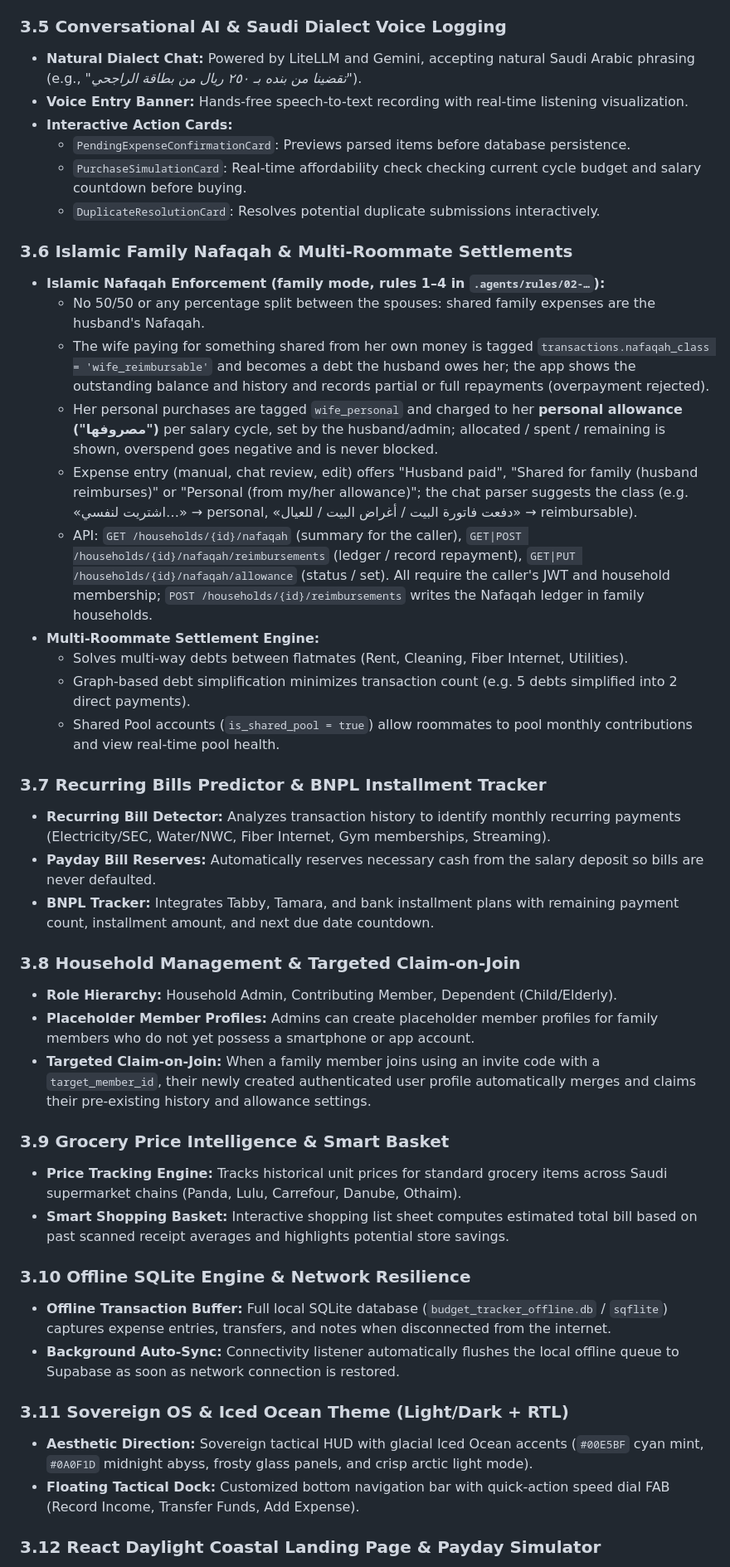
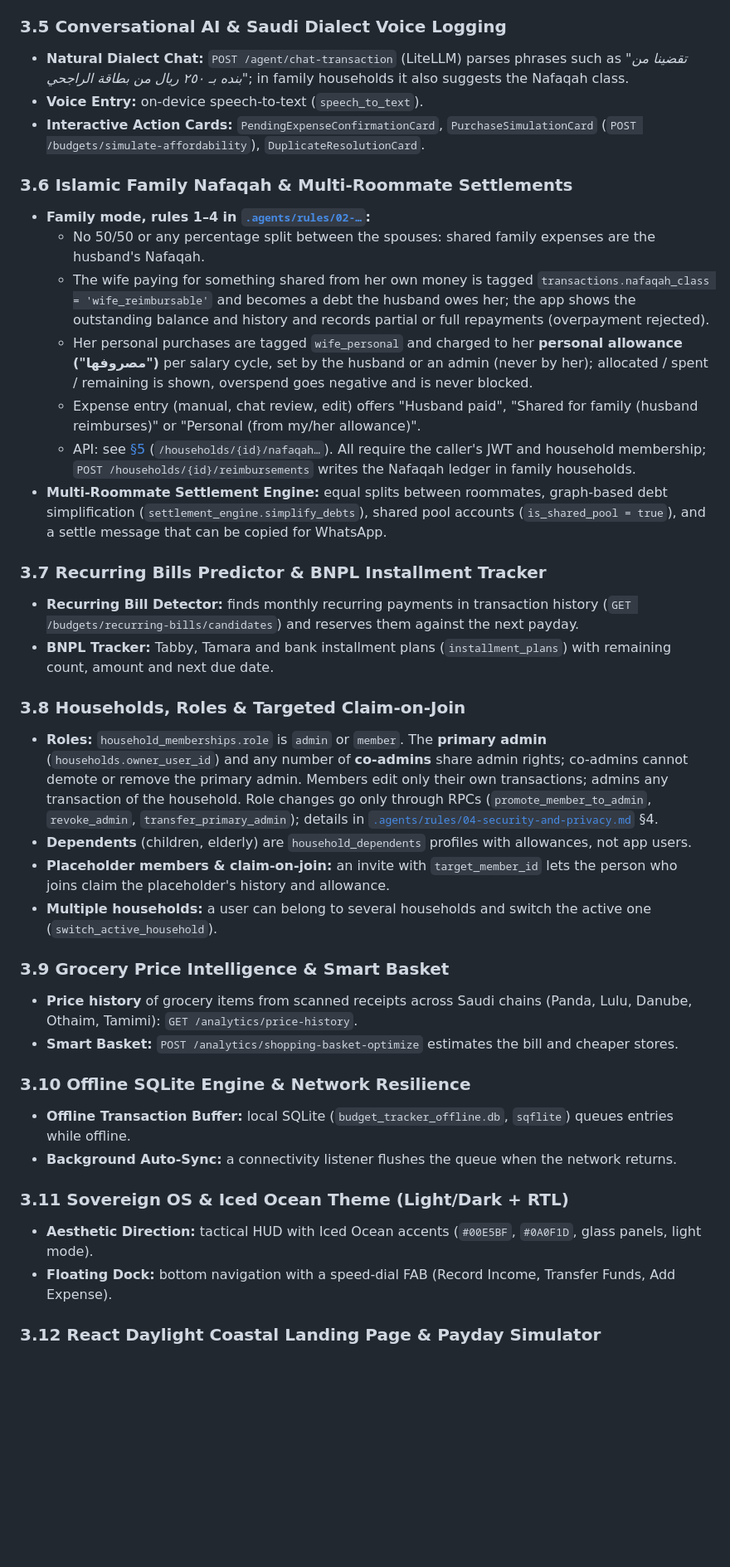
Before and after one commit to Masteader/budget-tracker, a Markdown page: docs/PROJECT_DETAILS.md, the part around one of its changes. Shown at 83% size. Drawn GitHub-style; blank space fills up the shorter version.

```diff
--- a/docs/PROJECT_DETAILS.md
+++ b/docs/PROJECT_DETAILS.md
@@ -110,44 +114,52 @@ Unlike Western budgeting tools that assume generic calendar-month paydays, arbit
 
 ### 3.5 Conversational AI & Saudi Dialect Voice Logging
-- **Natural Dialect Chat:** Powered by LiteLLM and Gemini, accepting natural Saudi Arabic phrasing (e.g., *"تقضينا من بنده بـ ٢٥٠ ريال من بطاقة الراجحي"*).
-- **Voice Entry Banner:** Hands-free speech-to-text recording with real-time listening visualization.
-- **Interactive Action Cards:**
-  - `PendingExpenseConfirmationCard`: Previews parsed items before database persistence.
-  - `PurchaseSimulationCard`: Real-time affordability check checking current cycle budget and salary countdown before buying.
-  - `DuplicateResolutionCard`: Resolves potential duplicate submissions interactively.
+- **Natural Dialect Chat:** `POST /agent/chat-transaction` (LiteLLM) parses phrases such as
+  *"تقضينا من بنده بـ ٢٥٠ ريال من بطاقة الراجحي"*; in family households it also suggests the Nafaqah class.
+- **Voice Entry:** on-device speech-to-text (`speech_to_text`).
+- **Interactive Action Cards:** `PendingExpenseConfirmationCard`, `PurchaseSimulationCard`
+  (`POST /budgets/simulate-affordability`), `DuplicateResolutionCard`.
 
 ### 3.6 Islamic Family Nafaqah & Multi-Roommate Settlements
-- **Islamic Nafaqah Enforcement (family mode, rules 1–4 in `.agents/rules/02-…`):**
+- **Family mode, rules 1–4 in [`.agents/rules/02-…`](../.agents/rules/02-saudi-fintech-and-islamic-compliance.md):**
   - No 50/50 or any percentage split between the spouses: shared family expenses are the husband's Nafaqah.
   - The wife paying for something shared from her own money is tagged `transactions.nafaqah_class = 'wife_reimbursable'` and becomes a debt the husband owes her; the app shows the outstanding balance and history and records partial or full repayments (overpayment rejected).
-  - Her personal purchases are tagged `wife_personal` and charged to her **personal allowance ("مصروفها")** per salary cycle, set by the husband/admin; allocated / spent / remaining is shown, overspend goes negative and is never blocked.
-  - Expense entry (manual, chat review, edit) offers "Husband paid", "Shared for family (husband reimburses)" or "Personal (from my/her allowance)"; the chat parser suggests the class (e.g. «اشتريت لنفسي…» → personal, «دفعت فاتورة البيت / أغراض البيت / للعيال» → reimbursable).
-  - API: `GET /households/{id}/nafaqah` (summary for the caller), `GET|POST /households/{id}/nafaqah/reimbursements` (ledger / record repayment), `GET|PUT /households/{id}/nafaqah/allowance` (status / set). All require the caller's JWT and household membership; `POST /households/{id}/reimbursements` writes the Nafaqah ledger in family households.
-- **Multi-Roommate Settlement Engine:**
-  - Solves multi-way debts between flatmates (Rent, Cleaning, Fiber Internet, Utilities).
-  - Graph-based debt simplification minimizes transaction count (e.g. 5 debts simplified into 2 direct payments).
-  - Shared Pool accounts (`is_shared_pool = true`) allow roommates to pool monthly contributions and view real-time pool health.
+  - Her personal purchases are tagged `wife_personal` and charged to her **personal allowance ("مصروفها")** per salary cycle, set by the husband or an admin (never by her); allocated / spent / remaining is shown, overspend goes negative and is never blocked.
+  - Expense entry (manual, chat review, edit) offers "Husband paid", "Shared for family (husband reimburses)" or "Personal (from my/her allowance)".
+  - API: see [§5](#5-api-endpoints) (`/households/{id}/nafaqah…`). All require the caller's JWT and household membership; `POST /households/{id}/reimbursements` writes the Nafaqah ledger in family households.
+- **Multi-Roommate Settlement Engine:** equal splits between roommates, graph-based debt
+  simplification (`settlement_engine.simplify_debts`), shared pool accounts (`is_shared_pool = true`),
+  and a settle message that can be copied for WhatsApp.
 
 ### 3.7 Recurring Bills Predictor & BNPL Installment Tracker
-- **Recurring Bill Detector:** Analyzes transaction history to identify monthly recurring payments (Electricity/SEC, Water/NWC, Fiber Internet, Gym memberships, Streaming).
-- **Payday Bill Reserves:** Automatically reserves necessary cash from the salary deposit so bills are never defaulted.
-- **BNPL Tracker:** Integrates Tabby, Tamara, and bank installment plans with remaining payment count, installment amount, and next due date countdown.
+- **Recurring Bill Detector:** finds monthly recurring payments in transaction history
+  (`GET /budgets/recurring-bills/candidates`) and reserves them against the next payday.
+- **BNPL Tracker:** Tabby, Tamara and bank installment plans (`installment_plans`) with remaining
+  count, amount and next due date.
 
-### 3.8 Household Management & Targeted Claim-on-Join
-- **Role Hierarchy:** Household Admin, Contributing Member, Dependent (Child/Elderly).
-- **Placeholder Member Profiles:** Admins can create placeholder member profiles for family members who do not yet possess a smartphone or app account.
-- **Targeted Claim-on-Join:** When a family member joins using an invite code with a `target_member_id`, their newly created authenticated user profile automatically merges and claims their pre-existing history and allowance settings.
+### 3.8 Households, Roles & Targeted Claim-on-Join
+- **Roles:** `household_memberships.role` is `admin` or `member`. The **primary admin**
+  (`households.owner_user_id`) and any number of **co-admins** share admin rights; co-admins cannot
+  demote or remove the primary admin. Members edit only their own transactions; admins any
+  transaction of the household. Role changes go only through RPCs
+  (`promote_member_to_admin`, `revoke_admin`, `transfer_primary_admin`); details in
+  [`.agents/rules/04-security-and-privacy.md`](../.agents/rules/04-security-and-privacy.md) §4.
+- **Dependents** (children, elderly) are `household_dependents` profiles with allowances, not app users.
+- **Placeholder members & claim-on-join:** an invite with `target_member_id` lets the person who joins
+  claim the placeholder's history and allowance.
+- **Multiple households:** a user can belong to several households and switch the active one
+  (`switch_active_household`).
 
 ### 3.9 Grocery Price Intelligence & Smart Basket
-- **Price Tracking Engine:** Tracks historical unit prices for standard grocery items across Saudi supermarket chains (Panda, Lulu, Carrefour, Danube, Othaim).
-- **Smart Shopping Basket:** Interactive shopping list sheet computes estimated total bill based on past scanned receipt averages and highlights potential store savings.
+- **Price history** of grocery items from scanned receipts across Saudi chains (Panda, Lulu, Danube,
+  Othaim, Tamimi): `GET /analytics/price-history`.
+- **Smart Basket:** `POST /analytics/shopping-basket-optimize` estimates the bill and cheaper stores.
 
 ### 3.10 Offline SQLite Engine & Network Resilience
-- **Offline Transaction Buffer:** Full local SQLite database (`budget_tracker_offline.db` / `sqflite`) captures expense entries, transfers, and notes when disconnected from the internet.
-- **Background Auto-Sync:** Connectivity listener automatically flushes the local offline queue to Supabase as soon as network connection is restored.
+- **Offline Transaction Buffer:** local SQLite (`budget_tracker_offline.db`, `sqflite`) queues entries while offline.
+- **Background Auto-Sync:** a connectivity listener flushes the queue when the network returns.
 
 ### 3.11 Sovereign OS & Iced Ocean Theme (Light/Dark + RTL)
-- **Aesthetic Direction:** Sovereign tactical HUD with glacial Iced Ocean accents (`#00E5BF` cyan mint, `#0A0F1D` midnight abyss, frosty glass panels, and crisp arctic light mode).
-- **Floating Tactical Dock:** Customized bottom navigation bar with quick-action speed dial FAB (Record Income, Transfer Funds, Add Expense).
+- **Aesthetic Direction:** tactical HUD with Iced Ocean accents (`#00E5BF`, `#0A0F1D`, glass panels, light mode).
+- **Floating Dock:** bottom navigation with a speed-dial FAB (Record Income, Transfer Funds, Add Expense).
 
 ### 3.12 React Daylight Coastal Landing Page & Payday Simulator
```
Also changed, not shown: other parts of docs/PROJECT_DETAILS.md (+197 -148 lines).
